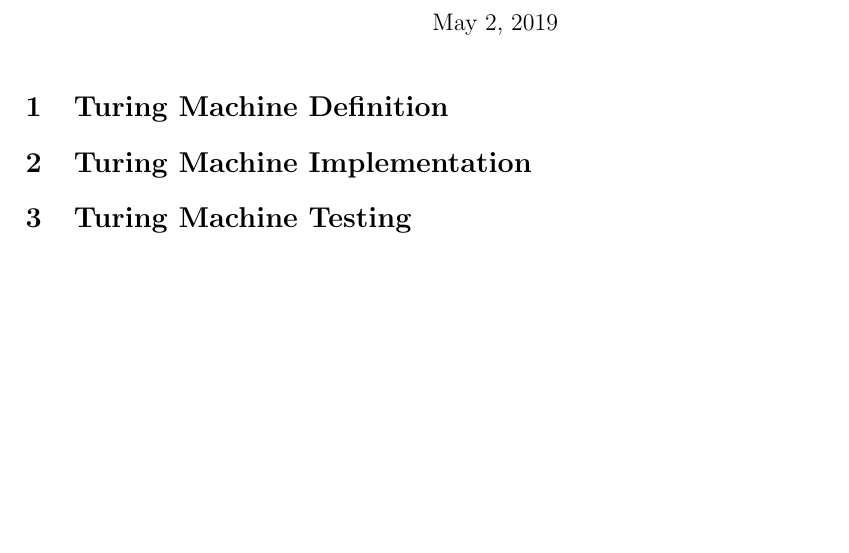
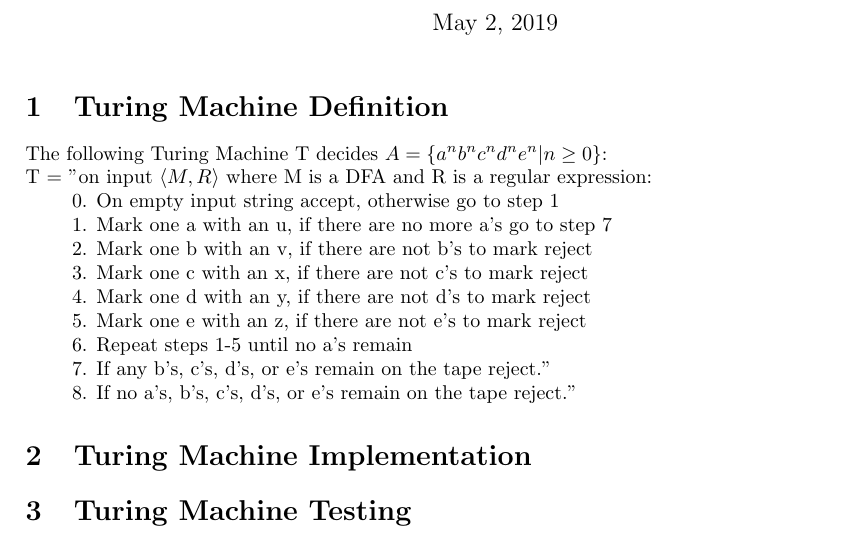
Before and after one commit to rodger79/5700-TuringMachine, a LaTeX document (Project_TM_Byrd.tex): part of the page, cut so that both start at the same text, the shorter picture padded with empty space. Compiled offline with pdfLaTeX.

Commit message:
write machine definnition

```diff
--- a/Project_TM_Byrd.tex
+++ b/Project_TM_Byrd.tex
@@ -22,7 +22,17 @@
 \maketitle
 
 \section{Turing Machine Definition}
-
+The following Turing Machine T decides $A=\{a^{n}b^{n}c^{n}d^{n}e^{n} \vert n \geq 0\}$:\break
+T = "on input $\langle M,R\rangle$ where M is a DFA and R is a regular expression:\\
+\hspace{20 pt} 0. On empty input string accept, otherwise go to step 1\\
+\hspace{20 pt} 1. Mark one a with an u, if there are no more a's go to step 7\\
+\hspace{20 pt} 2. Mark one b with an v, if there are not b's to mark reject\\
+\hspace{20 pt} 3. Mark one c with an x, if there are not c's to mark reject\\
+\hspace{20 pt} 4. Mark one d with an y, if there are not d's to mark reject\\
+\hspace{20 pt} 5. Mark one e with an z, if there are not e's to mark reject\\
+\hspace{20 pt} 6. Repeat steps 1-5 until no a's remain\\
+\hspace{20 pt} 7. If any b's, c's, d's, or e's remain on the tape reject."\\
+\hspace{20 pt} 8. If no a's, b's, c's, d's, or e's remain on the tape reject."
 \section{Turing Machine Implementation}
 
 \section{Turing Machine Testing}
```
Also changed, not shown: Project_TM_Byrd.pdf (added), 3 other files.
